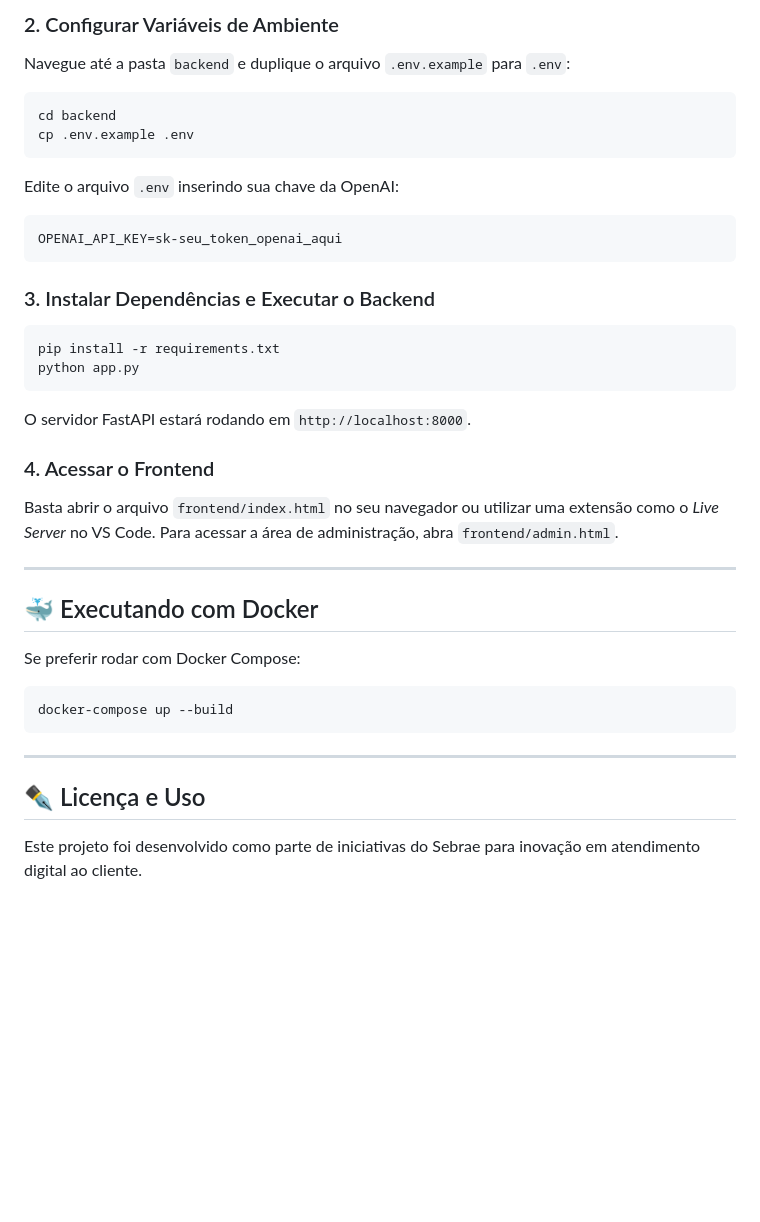
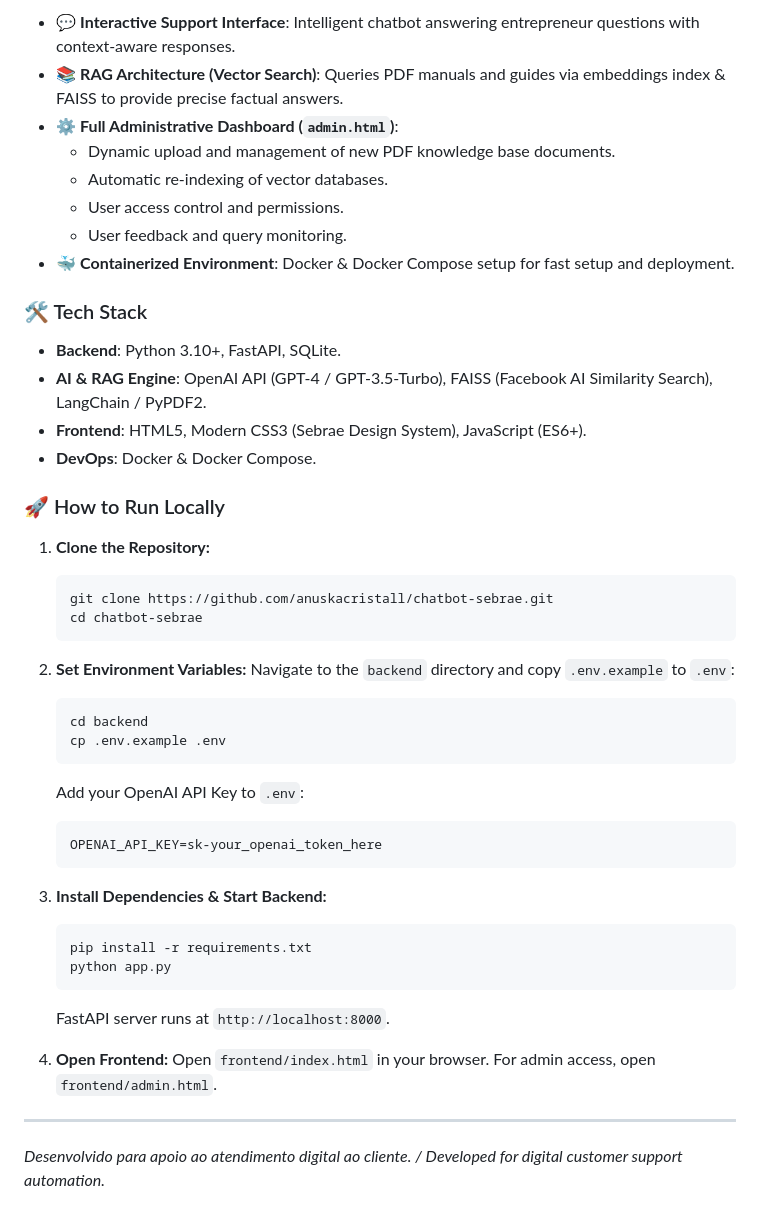
Before and after one commit to anuskacristall/chatbot-sebrae, a Markdown page: README.md, the part around one of its changes. Drawn GitHub-style; blank space fills up the shorter version.

Commit message:
docs: add bilingual support (PT-BR / EN) to README

````diff
--- a/README.md
+++ b/README.md
@@ -58,36 +74,49 @@ cd chatbotsebrae
 
-### 2. Configurar Variáveis de Ambiente
-Navegue até a pasta `backend` e duplique o arquivo `.env.example` para `.env`:
-```bash
-cd backend
-cp .env.example .env
-```
-Edite o arquivo `.env` inserindo sua chave da OpenAI:
-```env
-OPENAI_API_KEY=sk-seu_token_openai_aqui
-```
+- 💬 **Interactive Support Interface**: Intelligent chatbot answering entrepreneur questions with context-aware responses.
+- 📚 **RAG Architecture (Vector Search)**: Queries PDF manuals and guides via embeddings index & FAISS to provide precise factual answers.
+- ⚙️ **Full Administrative Dashboard (`admin.html`)**:
+  - Dynamic upload and management of new PDF knowledge base documents.
+  - Automatic re-indexing of vector databases.
+  - User access control and permissions.
+  - User feedback and query monitoring.
+- 🐳 **Containerized Environment**: Docker & Docker Compose setup for fast setup and deployment.
 
-### 3. Instalar Dependências e Executar o Backend
-```bash
-pip install -r requirements.txt
-python app.py
-```
-O servidor FastAPI estará rodando em `http://localhost:8000`.
+### 🛠️ Tech Stack
 
-### 4. Acessar o Frontend
-Basta abrir o arquivo `frontend/index.html` no seu navegador ou utilizar uma extensão como o *Live Server* no VS Code. Para acessar a área de administração, abra `frontend/admin.html`.
+- **Backend**: Python 3.10+, FastAPI, SQLite.
+- **AI & RAG Engine**: OpenAI API (GPT-4 / GPT-3.5-Turbo), FAISS (Facebook AI Similarity Search), LangChain / PyPDF2.
+- **Frontend**: HTML5, Modern CSS3 (Sebrae Design System), JavaScript (ES6+).
+- **DevOps**: Docker & Docker Compose.
+
+### 🚀 How to Run Locally
+
+1. **Clone the Repository:**
+   ```bash
+   git clone https://github.com/anuskacristall/chatbot-sebrae.git
+   cd chatbot-sebrae
+   ```
+
+2. **Set Environment Variables:**
+   Navigate to the `backend` directory and copy `.env.example` to `.env`:
+   ```bash
+   cd backend
+   cp .env.example .env
+   ```
+   Add your OpenAI API Key to `.env`:
+   ```env
+   OPENAI_API_KEY=sk-your_openai_token_here
+   ```
+
+3. **Install Dependencies & Start Backend:**
+   ```bash
+   pip install -r requirements.txt
+   python app.py
+   ```
+   FastAPI server runs at `http://localhost:8000`.
+
+4. **Open Frontend:**
+   Open `frontend/index.html` in your browser. For admin access, open `frontend/admin.html`.
 
 ---
 
-## 🐳 Executando com Docker
-
-Se preferir rodar com Docker Compose:
-```bash
-docker-compose up --build
-```
-
----
-
-## ✒️ Licença e Uso
-
-Este projeto foi desenvolvido como parte de iniciativas do Sebrae para inovação em atendimento digital ao cliente.
+*Desenvolvido para apoio ao atendimento digital ao cliente. / Developed for digital customer support automation.*
````
Also changed, not shown: other parts of README.md (+46 -30 lines).
